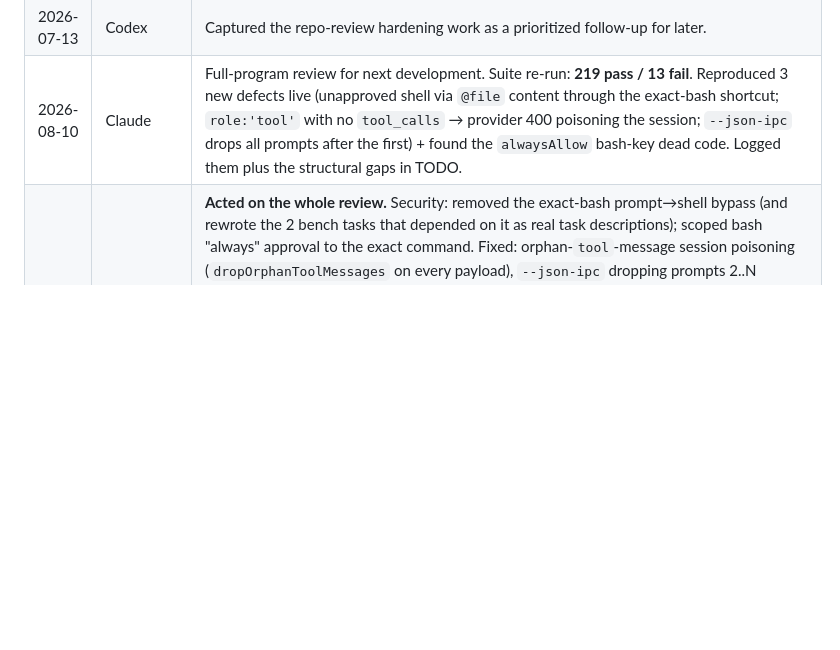
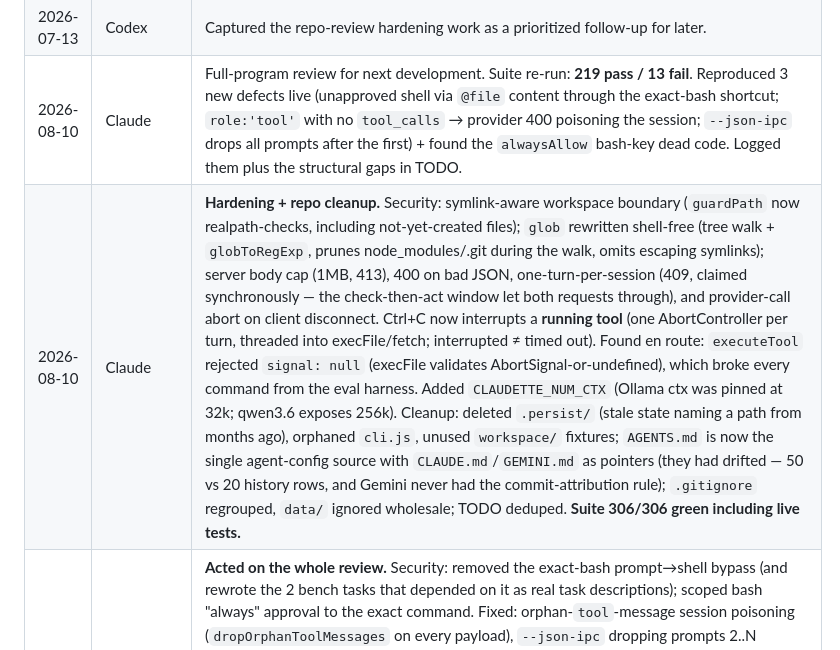
Before and after one commit to fjbarrett/claudette, a Markdown page: PERSIST.md, the part around the change. Rendered like a GitHub page; blank space fills up the shorter version.

Commit message:
docs: log the hardening and cleanup pass
Model: claude-opus-5[1m]
Co-Authored-By: Claude Opus 5 (1M context) <noreply@anthropic.com>

```diff
--- a/PERSIST.md
+++ b/PERSIST.md
@@ -72,6 +72,7 @@ AGENTS.md         Single source for agent conventions; CLAUDE.md and GEMINI.md p
 | 2026-07-05 | Claude | **Repo repair + bench harness re-validated.** `.git/objects` had been lost (repo copied ~Jun 29 without it; git fully broken, bench worktrees impossible). Restored: recreated objects dir, cleared dangling refs/reflogs (backed up first), fetched from origin (origin/main = old branch point 5e8072c, nothing upstream lost). The 5 feature commits' history was unrecoverable but content survived in the working tree → recommitted as one commit `2b9cb6b` on `feature/context-management`, pushed to origin (first push of this branch). Bench harness then verified end-to-end on OpenRouter gpt-5-nano: eval `bash-echo` pass; full bench `targeted-edit` hard=10 judge=8 overall=9.2 (worktree+IPC+verify+judge+report+cleanup all working); leaderboard regenerated. Note: only OPENROUTER_API_KEY is set and OpenRouter has no DEFAULT_MODELS, so `--model`/`--judge` must be passed explicitly. File mtimes were rewritten by the Jun 29 copy — don't trust `ls -t` on old artifacts. |
 | 2026-07-13 | Codex | Captured the repo-review hardening work as a prioritized follow-up for later. |
 | 2026-08-10 | Claude | Full-program review for next development. Suite re-run: **219 pass / 13 fail**. Reproduced 3 new defects live (unapproved shell via `@file` content through the exact-bash shortcut; `role:'tool'` with no `tool_calls` → provider 400 poisoning the session; `--json-ipc` drops all prompts after the first) + found the `alwaysAllow` bash-key dead code. Logged them plus the structural gaps in TODO. |
+| 2026-08-10 | Claude | **Hardening + repo cleanup.** Security: symlink-aware workspace boundary (`guardPath` now realpath-checks, including not-yet-created files); `glob` rewritten shell-free (tree walk + `globToRegExp`, prunes node_modules/.git during the walk, omits escaping symlinks); server body cap (1MB, 413), 400 on bad JSON, one-turn-per-session (409, claimed synchronously — the check-then-act window let both requests through), and provider-call abort on client disconnect. Ctrl+C now interrupts a **running tool** (one AbortController per turn, threaded into execFile/fetch; interrupted ≠ timed out). Found en route: `executeTool` rejected `signal: null` (execFile validates AbortSignal-or-undefined), which broke every command from the eval harness. Added `CLAUDETTE_NUM_CTX` (Ollama ctx was pinned at 32k; qwen3.6 exposes 256k). Cleanup: deleted `.persist/` (stale state naming a path from months ago), orphaned `cli.js`, unused `workspace/` fixtures; `AGENTS.md` is now the single agent-config source with `CLAUDE.md`/`GEMINI.md` as pointers (they had drifted — 50 vs 20 history rows, and Gemini never had the commit-attribution rule); `.gitignore` regrouped, `data/` ignored wholesale; TODO deduped. **Suite 306/306 green including live tests.** |
 | 2026-08-10 | Claude | **Acted on the whole review.** Security: removed the exact-bash prompt→shell bypass (and rewrote the 2 bench tasks that depended on it as real task descriptions); scoped bash "always" approval to the exact command. Fixed: orphan-`tool`-message session poisoning (`dropOrphanToolMessages` on every payload), `--json-ipc` dropping prompts 2..N (`createLineQueue`), lossy compaction (archives to `sessions/archive/` first), non-atomic session writes (`fs-atomic.js`), O(n²) transcript rewrites (throttled + flushed). Structural: extracted **`src/agent-runner.js`** — headless hook-driven loop now shared by chat.js and bench/evals.js (the bench had been measuring a different agent); text parser split to `tool-call-parser.js`. Reliability: `src/retry.js` — backoff+jitter, Retry-After, no retry after streaming starts, stall watchdog (never an AbortError). Added `-p` headless, `--continue`/`--resume`, Tab completion, `npm test`/`test:live`, GitHub Actions CI (Node 20/22/24). Tests: **288 total**; rewrote the `normalizeArgs` tests that asserted against an inlined copy; live suites now discover an Ollama model (smallest tool-capable) and skip cleanly without one — they had hardcoded the uninstalled `llama3.2:latest` and could never pass. Removed root scratch (`fib.py`, `hello.py`, `hello.html`, `console-script.js`, `ollama-code.js`); kept `GEMINI.md` (agent config) and `check_precision.sh` (ops script). |
 
 ---
```
Also changed, not shown: CONTINUE.md (+8 -5 lines).
